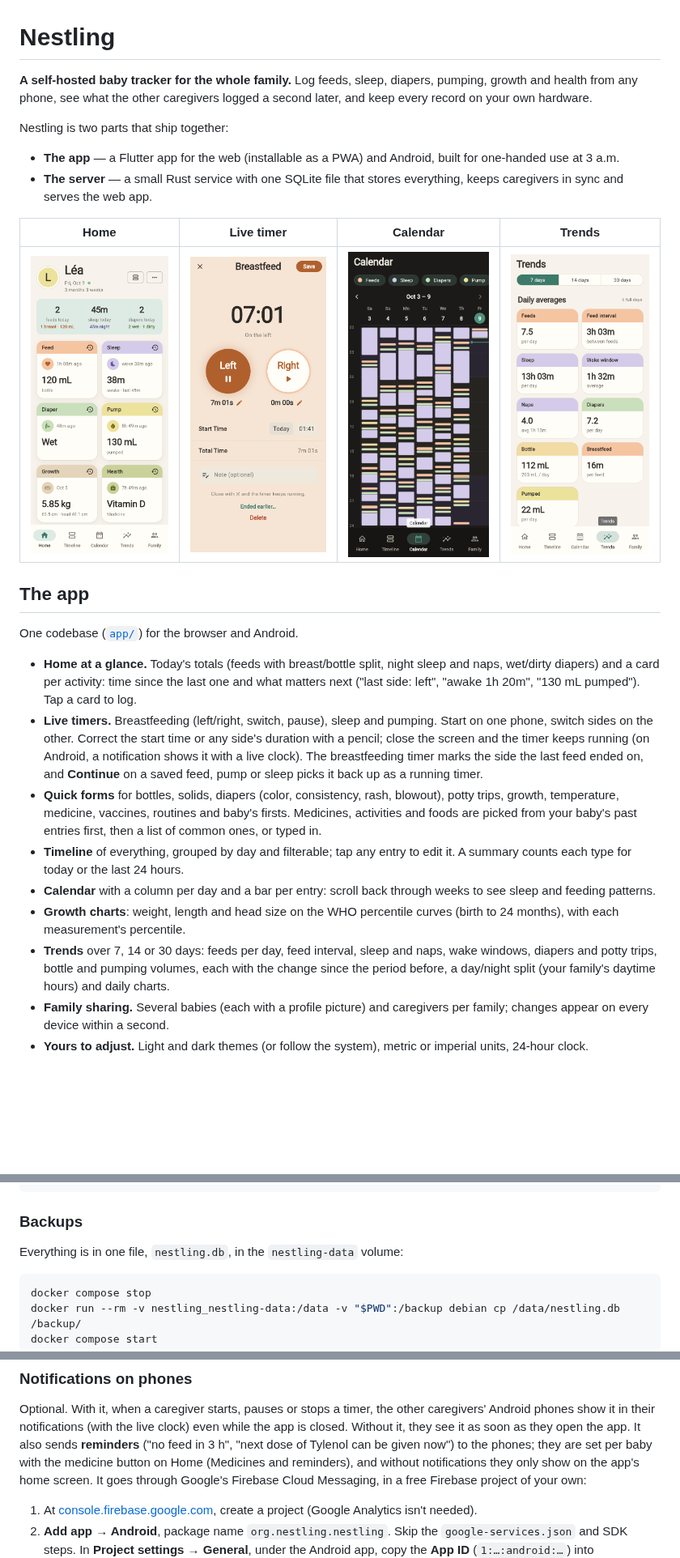
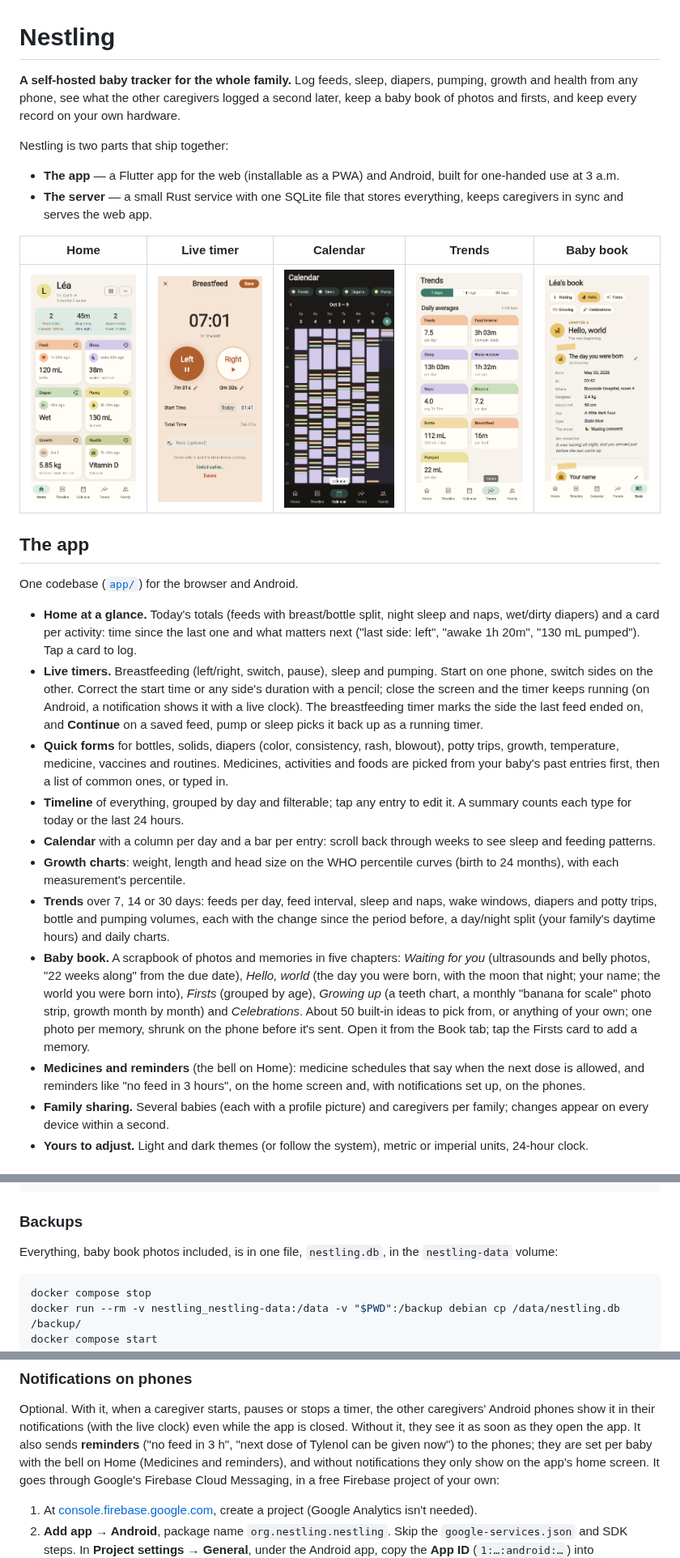
Before and after one commit to jfchenier/nestling, a Markdown page: README.md, 3 parts joined by grey strips. Shown at 81% size. Rendered like a GitHub page; pictures changed too: docs/screenshots/book-light.png (added); blank space fills up the shorter version.

Commit message:
Home: bell for medicines and reminders; README: the baby book
The README now describes the baby book and the reminders button, with a
book screenshot next to the others.

Co-Authored-By: Claude Opus 5.5 (1M context) <noreply@anthropic.com>
Claude-Session: https://claude.ai/code/session_01PiUtSERzDZS6QcmisDFTBw

````diff
--- a/README.md
+++ b/README.md
@@ -1,8 +1,8 @@
 # Nestling
 
 **A self-hosted baby tracker for the whole family.** Log feeds, sleep, diapers, pumping, growth
-and health from any phone, see what the other caregivers logged a second later, and keep every
-record on your own hardware.
+and health from any phone, see what the other caregivers logged a second later, keep a baby book
+of photos and firsts, and keep every record on your own hardware.
 
 Nestling is two parts that ship together:
 
@@ -11,9 +11,9 @@ Nestling is two parts that ship together:
 - **The server** — a small Rust service with one SQLite file that stores everything, keeps
   caregivers in sync and serves the web app.
 
-| Home | Live timer | Calendar | Trends |
-|---|---|---|---|
-| <img src="docs/screenshots/home-light.png" width="200" alt="Home: today's totals and a card per activity"> | <img src="docs/screenshots/timer-light.png" width="200" alt="Breastfeeding timer with left and right sides"> | <img src="docs/screenshots/calendar-dark.png" width="200" alt="Calendar: a column per day with a bar per entry"> | <img src="docs/screenshots/trends-light.png" width="200" alt="Trends: daily averages and charts"> |
+| Home | Live timer | Calendar | Trends | Baby book |
+|---|---|---|---|---|
+| <img src="docs/screenshots/home-light.png" width="160" alt="Home: today's totals and a card per activity"> | <img src="docs/screenshots/timer-light.png" width="160" alt="Breastfeeding timer with left and right sides"> | <img src="docs/screenshots/calendar-dark.png" width="160" alt="Calendar: a column per day with a bar per entry"> | <img src="docs/screenshots/trends-light.png" width="160" alt="Trends: daily averages and charts"> | <img src="docs/screenshots/book-light.png" width="160" alt="Baby book: the day you were born, in the Hello, world chapter"> |
 
 ## The app
 
@@ -28,7 +28,7 @@ One codebase ([`app/`](app/README.md)) for the browser and Android.
   breastfeeding timer marks the side the last feed ended on, and **Continue** on a saved feed, pump
   or sleep picks it back up as a running timer.
 - **Quick forms** for bottles, solids, diapers (color, consistency, rash, blowout), potty trips,
-  growth, temperature, medicine, vaccines, routines and baby's firsts. Medicines, activities and
+  growth, temperature, medicine, vaccines and routines. Medicines, activities and
   foods are picked from your baby's past entries first, then a list of common ones, or typed in.
 - **Timeline** of everything, grouped by day and filterable; tap any entry to edit it. A summary counts each type for today or the last 24 hours.
 - **Calendar** with a column per day and a bar per entry: scroll back through weeks to see sleep
@@ -38,6 +38,16 @@ One codebase ([`app/`](app/README.md)) for the browser and Android.
 - **Trends** over 7, 14 or 30 days: feeds per day, feed interval, sleep and naps, wake windows,
   diapers and potty trips, bottle and pumping volumes, each with the change since the period
   before, a day/night split (your family's daytime hours) and daily charts.
+- **Baby book.** A scrapbook of photos and memories in five chapters: *Waiting for you* (ultrasounds
+  and belly photos, "22 weeks along" from the due date), *Hello, world* (the day you were born,
+  with the moon that night; your name; the world you were born into), *Firsts* (grouped by age),
+  *Growing up* (a teeth chart, a monthly "banana for scale" photo strip, growth month by month)
+  and *Celebrations*. About 50 built-in ideas to pick from, or anything of your own; one photo per
+  memory, shrunk on the phone before it's sent. Open it from the Book tab; tap the Firsts card to
+  add a memory.
+- **Medicines and reminders** (the bell on Home): medicine schedules that say when the next dose is
+  allowed, and reminders like "no feed in 3 hours", on the home screen and, with notifications
+  set up, on the phones.
 - **Family sharing.** Several babies (each with a profile picture) and caregivers per family;
   changes appear on every device within a second.
 - **Yours to adjust.** Light and dark themes (or follow the system), metric or imperial units,
@@ -130,7 +140,7 @@ docker exec <container> nestling make-admin me@example.com
 
 ### Backups
 
-Everything is in one file, `nestling.db`, in the `nestling-data` volume:
+Everything, baby book photos included, is in one file, `nestling.db`, in the `nestling-data` volume:
 
 ```bash
 docker compose stop
@@ -171,7 +181,7 @@ headers, and every release gets new file URLs.
 Optional. With it, when a caregiver starts, pauses or stops a timer, the other caregivers' Android
 phones show it in their notifications (with the live clock) even while the app is closed. Without
 it, they see it as soon as they open the app. It also sends **reminders** ("no feed in 3 h",
-"next dose of Tylenol can be given now") to the phones; they are set per baby with the medicine button on Home (Medicines
+"next dose of Tylenol can be given now") to the phones; they are set per baby with the bell on Home (Medicines
 and reminders), and without notifications they only show on the app's home screen. It goes through Google's Firebase Cloud Messaging,
 in a free Firebase project of your own:
 
````
Also changed, not shown: CLAUDE.md (+1 -1 lines), app/README.md (+1 -1 lines), 1 other file.
